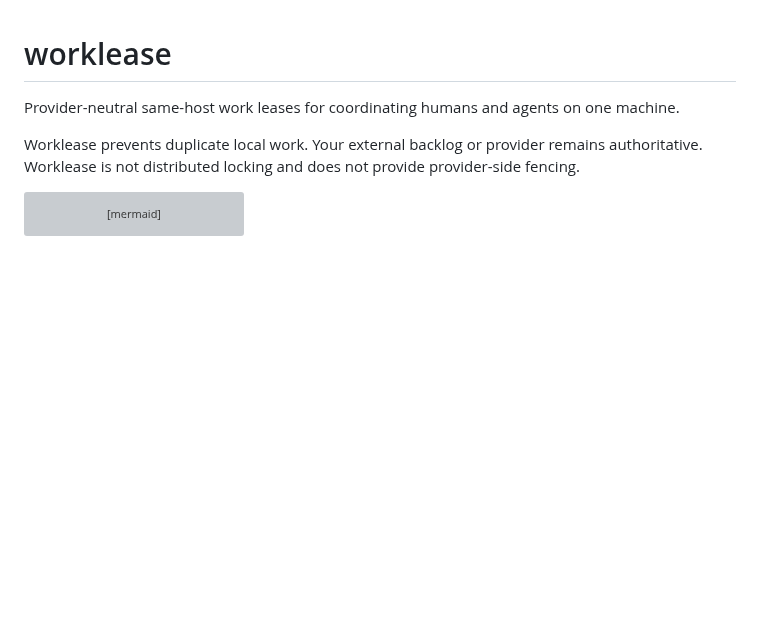
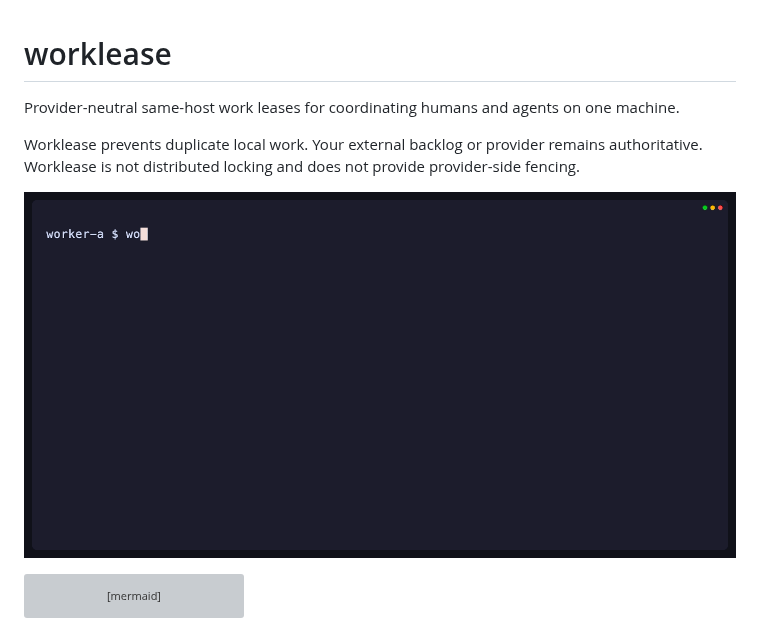
Before and after one commit to brettinternet/worklease, a Markdown page: README.md, the part around the change. Rendered like a GitHub page; pictures changed too: docs/demo.gif (added); blank space fills up the shorter version; grey boxes are pictures that could not be loaded.

Commit message:
Add contention GIF demo

````diff
--- a/README.md
+++ b/README.md
@@ -3,6 +3,8 @@
 Provider-neutral same-host work leases for coordinating humans and agents on one machine.
 
 Worklease prevents duplicate local work. Your external backlog or provider remains authoritative. Worklease is not distributed locking and does not provide provider-side fencing.
+
+![Two workers contending for one Worklease resource](docs/demo.gif)
 
 ```mermaid
 flowchart LR
````
Also changed, not shown: 2 other files.
